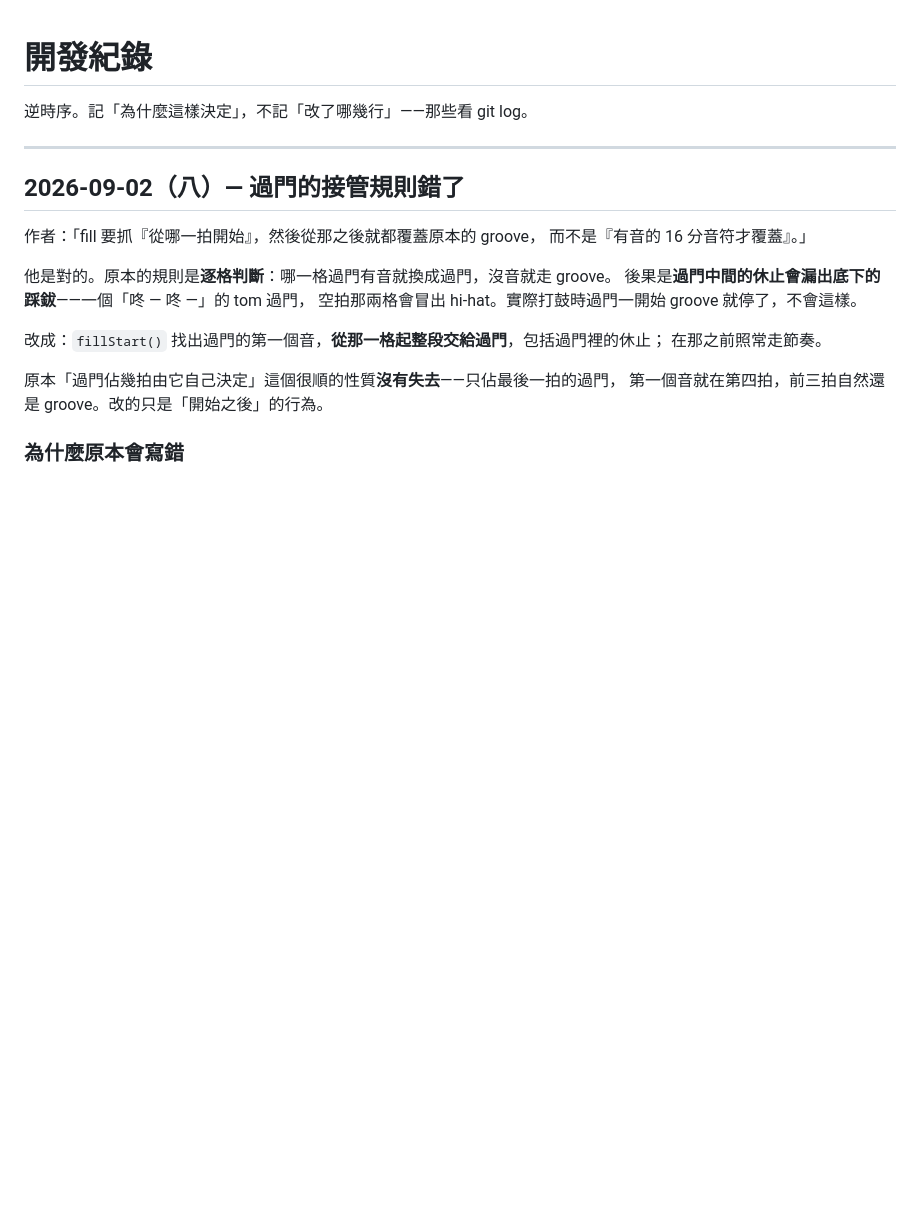
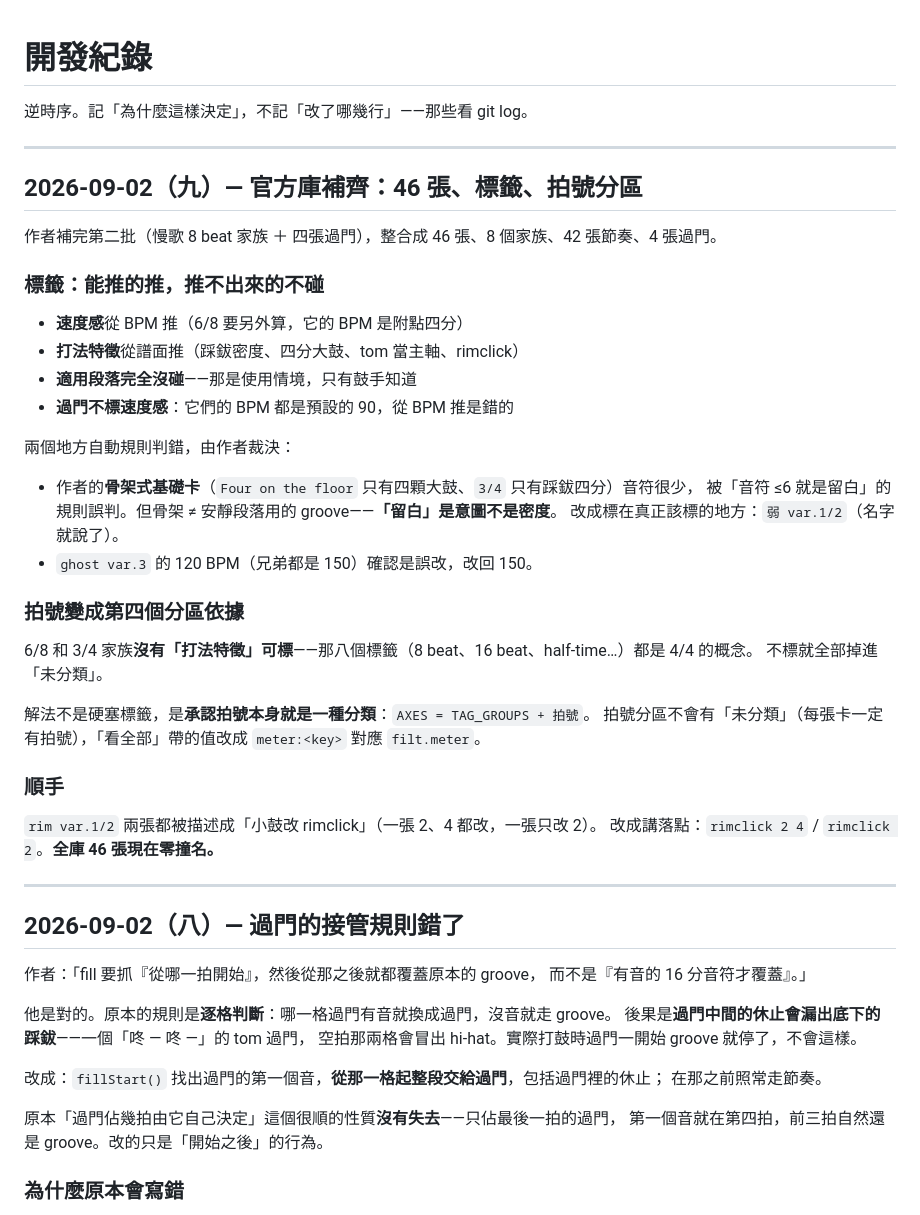
Before and after one commit to dowiosamuelu/drum-chart, a Markdown page: DEVLOG.md, the part around the change. Drawn GitHub-style; blank space fills up the shorter version.

```diff
--- a/DEVLOG.md
+++ b/DEVLOG.md
@@ -1,6 +1,39 @@
 # 開發紀錄
 
 逆時序。記「為什麼這樣決定」，不記「改了哪幾行」——那些看 git log。
+
+---
+
+## 2026-09-02（九）— 官方庫補齊：46 張、標籤、拍號分區
+
+作者補完第二批（慢歌 8 beat 家族 ＋ 四張過門），整合成 46 張、8 個家族、42 張節奏、4 張過門。
+
+### 標籤：能推的推，推不出來的不碰
+
+- **速度感**從 BPM 推（6/8 要另外算，它的 BPM 是附點四分）
+- **打法特徵**從譜面推（踩鈸密度、四分大鼓、tom 當主軸、rimclick）
+- **適用段落完全沒碰**——那是使用情境，只有鼓手知道
+- **過門不標速度感**：它們的 BPM 都是預設的 90，從 BPM 推是錯的
+
+兩個地方自動規則判錯，由作者裁決：
+
+- 作者的**骨架式基礎卡**（`Four on the floor` 只有四顆大鼓、`3/4` 只有踩鈸四分）音符很少，
+  被「音符 ≤6 就是留白」的規則誤判。但骨架 ≠ 安靜段落用的 groove——**「留白」是意圖不是密度**。
+  改成標在真正該標的地方：`弱 var.1/2`（名字就說了）。
+- `ghost var.3` 的 120 BPM（兄弟都是 150）確認是誤改，改回 150。
+
+### 拍號變成第四個分區依據
+
+6/8 和 3/4 家族**沒有「打法特徵」可標**——那八個標籤（8 beat、16 beat、half-time…）都是 4/4 的概念。
+不標就全部掉進「未分類」。
+
+解法不是硬塞標籤，是**承認拍號本身就是一種分類**：`AXES = TAG_GROUPS + 拍號`。
+拍號分區不會有「未分類」（每張卡一定有拍號），「看全部」帶的值改成 `meter:<key>` 對應 `filt.meter`。
+
+### 順手
+
+`rim var.1/2` 兩張都被描述成「小鼓改 rimclick」（一張 2、4 都改，一張只改 2）。
+改成講落點：`rimclick 2 4` / `rimclick 2`。**全庫 46 張現在零撞名。**
 
 ---
 
```
Also changed, not shown: CLAUDE.md (+11 -6 lines), README.md (+2 -2 lines).
